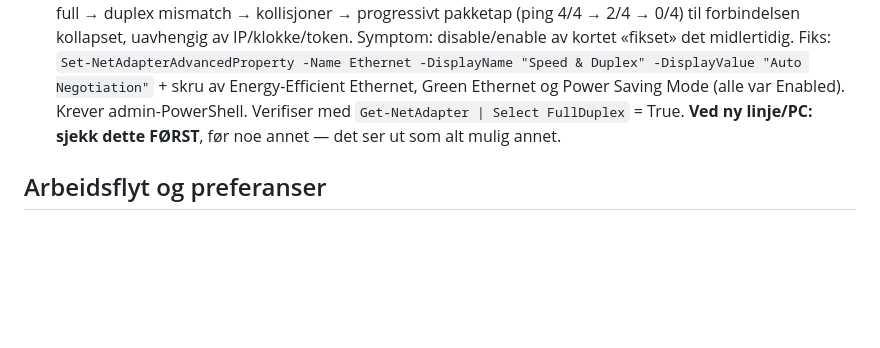
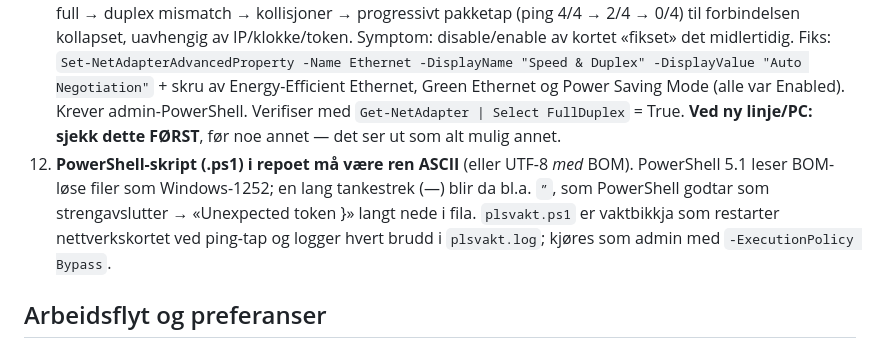
Before and after one commit to Herah554/Herah554.github.io, a Markdown page: CLAUDE.md, the part around the change. Drawn GitHub-style; blank space fills up the shorter version.

Commit message:
Noter: .ps1-filer må være ASCII eller UTF-8 med BOM
Co-Authored-By: Claude Fable 5.1 <noreply@anthropic.com>

```diff
--- a/CLAUDE.md
+++ b/CLAUDE.md
@@ -172,6 +172,7 @@ Node-IDer:
 9. **PLS-klokka MÅ være riktig — den var i 2012.** Token-feilen `Security token has timed out (2012-... < 2026-...)` var IKKE en bibliotekfeil: `opcua` tar PLS-ens tidsstempel på tokenet (fra PLS-klokka), legger til 1 time levetid og sammenligner med PC-klokka. Med PLS i 2012 er ethvert token "utløpt" ved første rotasjon (~1 time). Fiks: TIA → Online & diagnostics → Set time, og aktiver NTP i CPU-egenskapene så den holder seg. `RECONNECT_MIN` (45 min ren reconnect) beholdes som belte-og-bukseseler. `asyncua` er ikke nødvendig for dette.
 10. **PLS-en må ligge i eget subnett.** Fabrikk-PC-en har to nettverkskort. Med PLS på 192.168.0.1 — standard router-IP — sendte Windows OPC-trafikken til ruteren etter hver DHCP-fornyelse (~1 time): `10061 actively refused`, TIA falt samtidig, kabel ut/inn "fikset" det midlertidig. Flyttet til 192.168.10.1; PC-ens PLS-kort 192.168.10.2, statisk, UTEN gateway. **IP-endring via "Assign IP address" krever at CPU-en står i STOP** — i RUN nekter S7-1500 og gir "could not be assigned". Sett RUN igjen etterpå. Gi PC-kortet den nye adressen som EKSTRA IP først (New-NetIPAddress), så kontakten aldri mistes remote.
 11. **ROTÅRSAKEN til alle bruddene (09.09.2026): PC-kortet sto på 100 Mbps HALF duplex.** PLS-porten kjører full → duplex mismatch → kollisjoner → progressivt pakketap (ping 4/4 → 2/4 → 0/4) til forbindelsen kollapset, uavhengig av IP/klokke/token. Symptom: disable/enable av kortet «fikset» det midlertidig. Fiks: `Set-NetAdapterAdvancedProperty -Name Ethernet -DisplayName "Speed & Duplex" -DisplayValue "Auto Negotiation"` + skru av Energy-Efficient Ethernet, Green Ethernet og Power Saving Mode (alle var Enabled). Krever admin-PowerShell. Verifiser med `Get-NetAdapter | Select FullDuplex` = True. **Ved ny linje/PC: sjekk dette FØRST**, før noe annet — det ser ut som alt mulig annet.
+12. **PowerShell-skript (.ps1) i repoet må være ren ASCII** (eller UTF-8 *med* BOM). PowerShell 5.1 leser BOM-løse filer som Windows-1252; en lang tankestrek (—) blir da bl.a. `”`, som PowerShell godtar som strengavslutter → «Unexpected token }» langt nede i fila. `plsvakt.ps1` er vaktbikkja som restarter nettverkskortet ved ping-tap og logger hvert brudd i `plsvakt.log`; kjøres som admin med `-ExecutionPolicy Bypass`.
 
 ## Arbeidsflyt og preferanser
 
```
